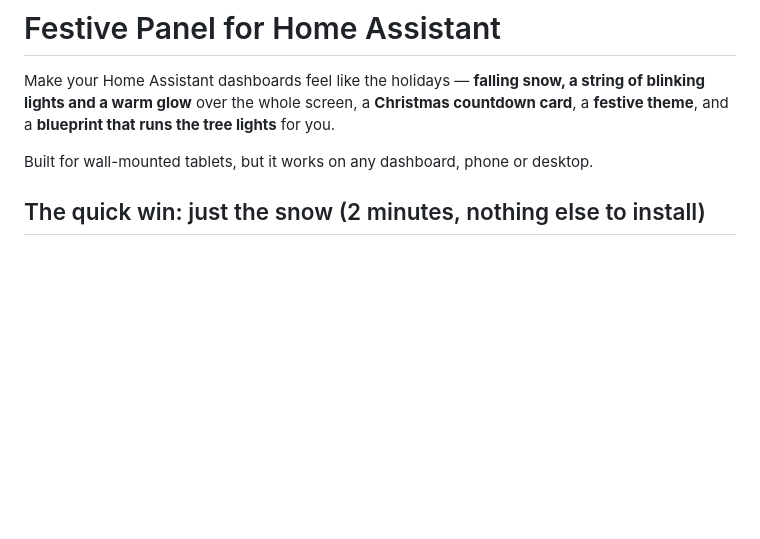
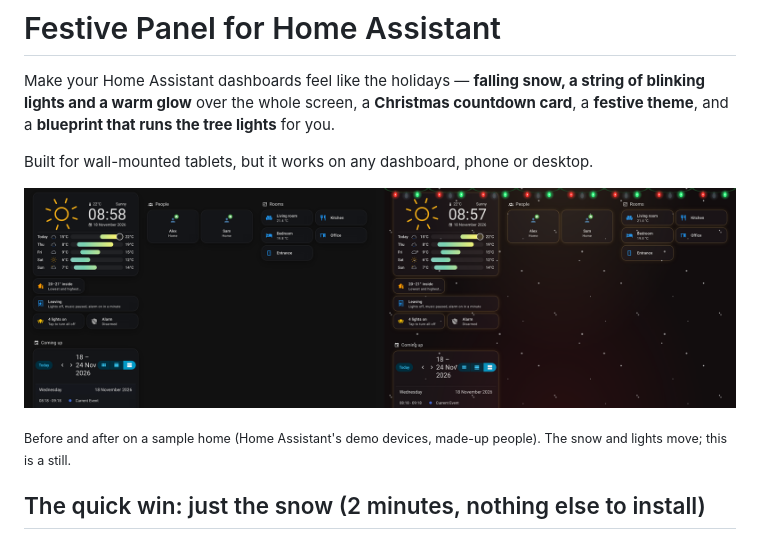
Before and after one commit to davidteles/ha-festive-panel, a Markdown page: README.md, the part around the change. Rendered like a GitHub page; pictures changed too: docs/images/festive-before-after.png (added); blank space fills up the shorter version.

Commit message:
README: before/after screenshot (#9)
Adds a before/after image under the intro: the same tablet dashboard
without anything, then with the overlay (snow + lights + glow) and the
Festive theme.

Taken from a sample home (Home Assistant's demo devices, made-up people
Alex and Sam). Nothing from a real house. Docs only: no code changed, no
release needed.

🤖 Generated with [Claude Code](https://claude.com/claude-code)

Co-authored-by: Claude Opus 5.5 <noreply@anthropic.com>

```diff
--- a/README.md
+++ b/README.md
@@ -3,6 +3,10 @@
 Make your Home Assistant dashboards feel like the holidays — **falling snow, a string of blinking lights and a warm glow** over the whole screen, a **Christmas countdown card**, a **festive theme**, and a **blueprint that runs the tree lights** for you.
 
 Built for wall-mounted tablets, but it works on any dashboard, phone or desktop.
+
+![The same dashboard before and after: snow, a string of lights at the top and the festive theme](docs/images/festive-before-after.png)
+
+<sub>Before and after on a sample home (Home Assistant's demo devices, made-up people). The snow and lights move; this is a still.</sub>
 
 ## The quick win: just the snow (2 minutes, nothing else to install)
 
```
